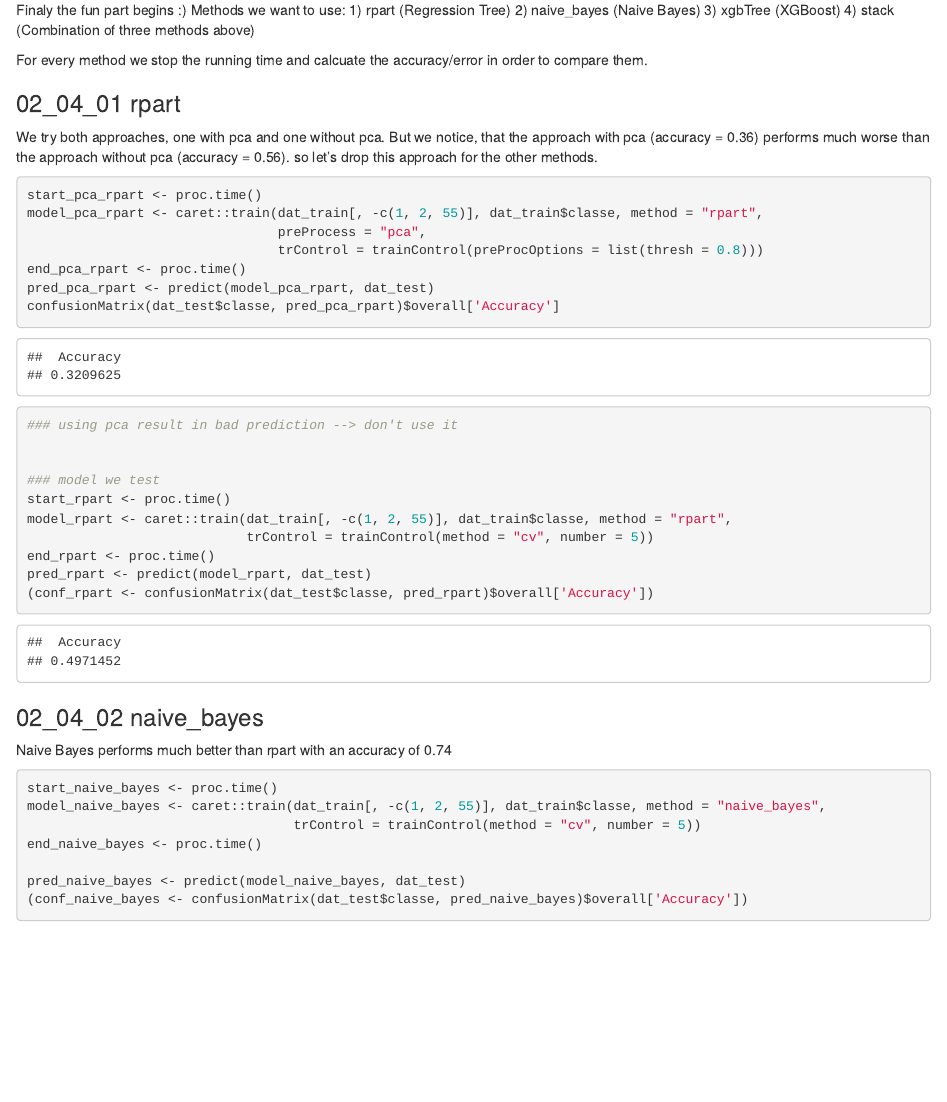
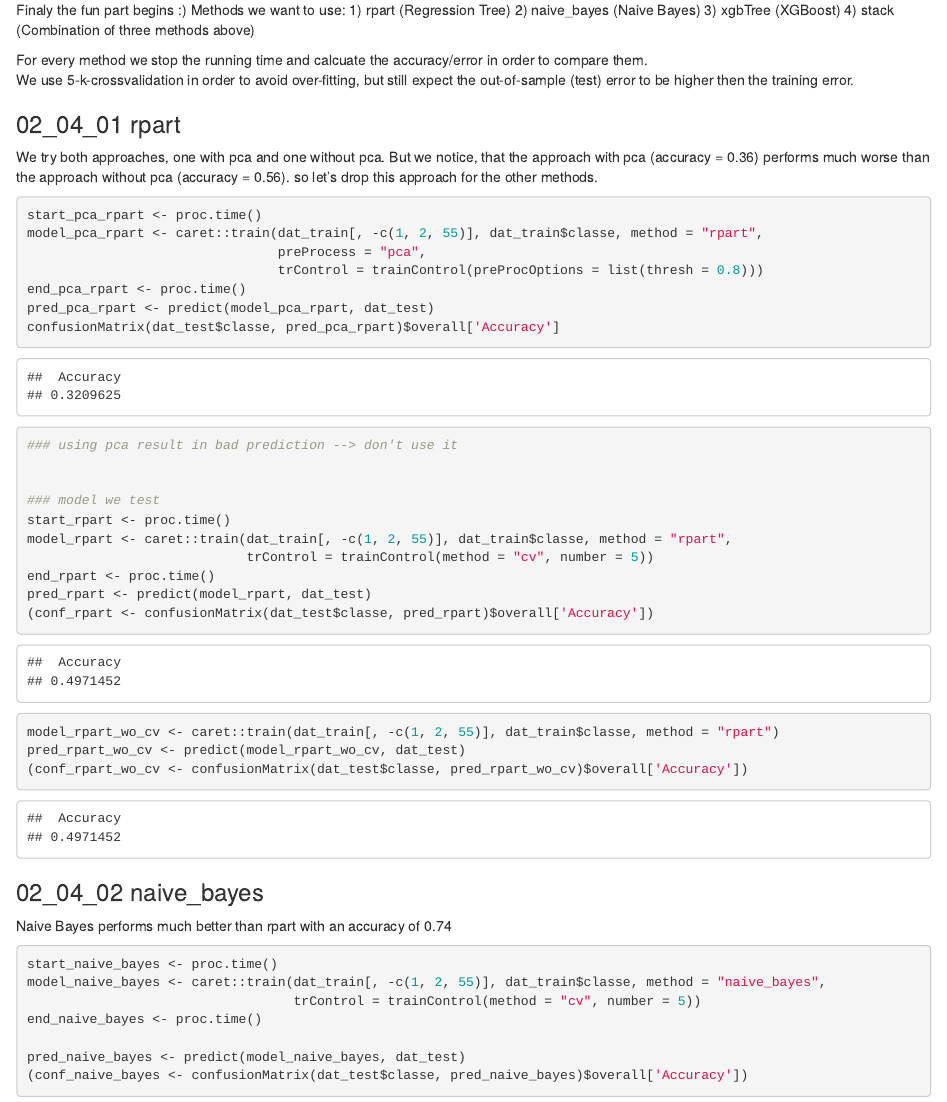
Before and after one commit to DatSci007/practical-machine-learning, an R Markdown document (00_Assignment.Rmd): the page in a window 1100 px wide, from 2490 px down. The pictures show the output file 00_Assignment.html that the author committed with the source, opened offline.

Commit message:
Add files via upload

````diff
--- a/00_Assignment.Rmd
+++ b/00_Assignment.Rmd
@@ -190,6 +189,7 @@ Methods we want to use:
   4) stack (Combination of three methods above)
 
 For every method we stop the running time and calcuate the accuracy/error in order to compare them.
+We use 5-k-crossvalidation in order to avoid over-fitting, but still expect the out-of-sample (test) error to be higher then the training error.
 
 ### 02_04_01 rpart
 
@@ -216,6 +216,13 @@ model_rpart <- caret::train(dat_train[, -c(1, 2, 55)], dat_train$classe, method
 end_rpart <- proc.time()
 pred_rpart <- predict(model_rpart, dat_test)
 (conf_rpart <- confusionMatrix(dat_test$classe, pred_rpart)$overall['Accuracy'])
+
+
+model_rpart_wo_cv <- caret::train(dat_train[, -c(1, 2, 55)], dat_train$classe, method = "rpart")
+pred_rpart_wo_cv <- predict(model_rpart_wo_cv, dat_test)
+(conf_rpart_wo_cv <- confusionMatrix(dat_test$classe, pred_rpart_wo_cv)$overall['Accuracy'])
+
+
 
 ```
 
````
Also changed, not shown: 00_Assignment.html, 00_Assignment.Rmd (5 more changed lines).
